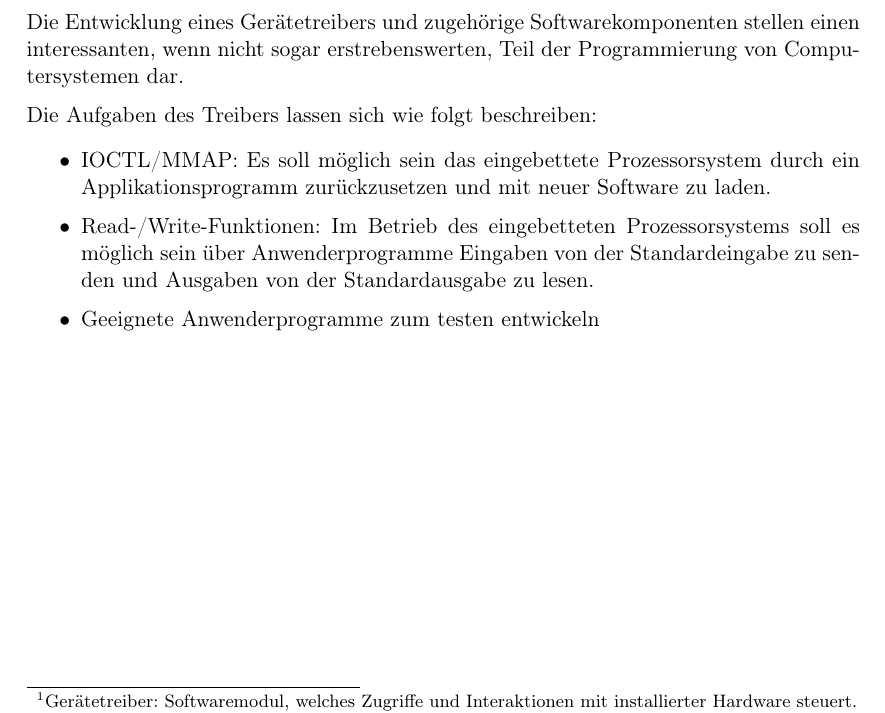
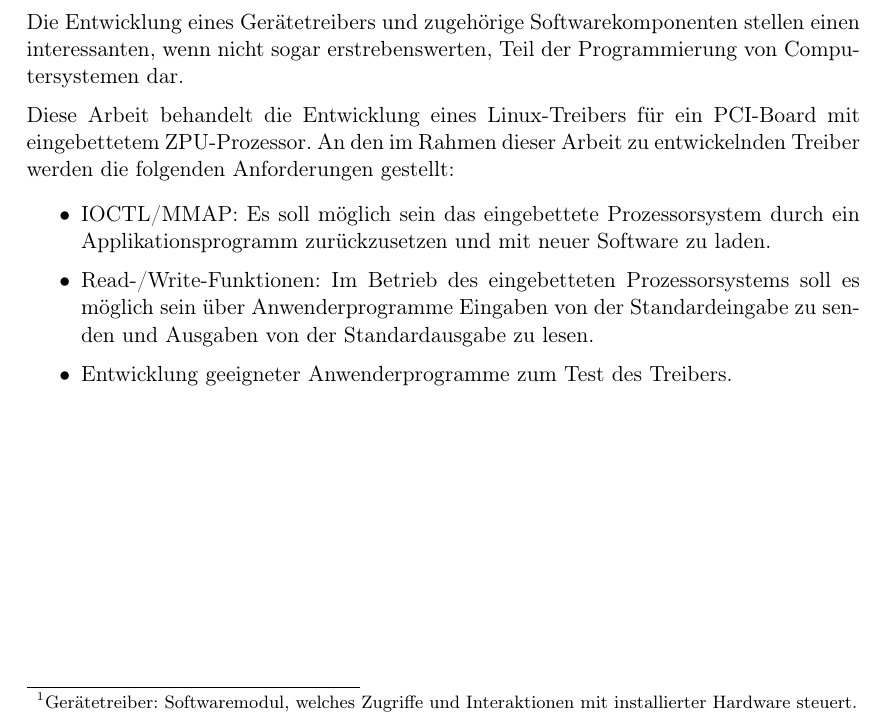
Before and after one commit to olierxleben/zpu_toolchain, a LaTeX paper (tex/hausarbeit/main.tex): part of page 5 of 30, cut so that both start at the same text. Compiled offline with pdfLaTeX.

Commit message:
Einleitung umformuliert.

```diff
--- a/tex/hausarbeit/main.tex
+++ b/tex/hausarbeit/main.tex
@@ -164,8 +164,7 @@ Das Betriebssystem steuert den Zugriff auf Hardware und benötigt Kenntnisse üb
 
 Die Entwicklung eines Gerätetreibers und zugehörige Softwarekomponenten stellen einen interessanten, wenn nicht sogar erstrebenswerten, Teil der Programmierung von Computersystemen dar.
 
-
-Die Aufgaben des Treibers lassen sich wie folgt beschreiben:
+Diese Arbeit behandelt die Entwicklung eines Linux-Treibers für ein PCI-Board mit eingebettetem ZPU-Prozessor. An den im Rahmen dieser Arbeit zu entwickelnden Treiber werden die folgenden Anforderungen gestellt:
 
 \begin{itemize}
 
@@ -173,7 +172,7 @@ Die Aufgaben des Treibers lassen sich wie folgt beschreiben:
 
 \item{Read-/Write-Funktionen: Im Betrieb des eingebetteten Prozessorsystems soll es möglich sein über Anwenderprogramme Eingaben von der Standardeingabe zu senden und Ausgaben von der Standardausgabe zu lesen.}
 
-\item{Geeignete Anwenderprogramme zum testen entwickeln}
+\item{Entwicklung geeigneter Anwenderprogramme zum Test des Treibers.}
 \end{itemize}
 
 \pagebreak
```
